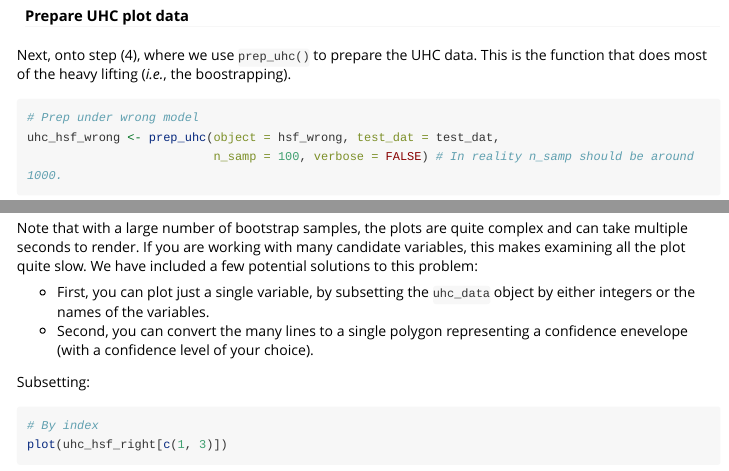
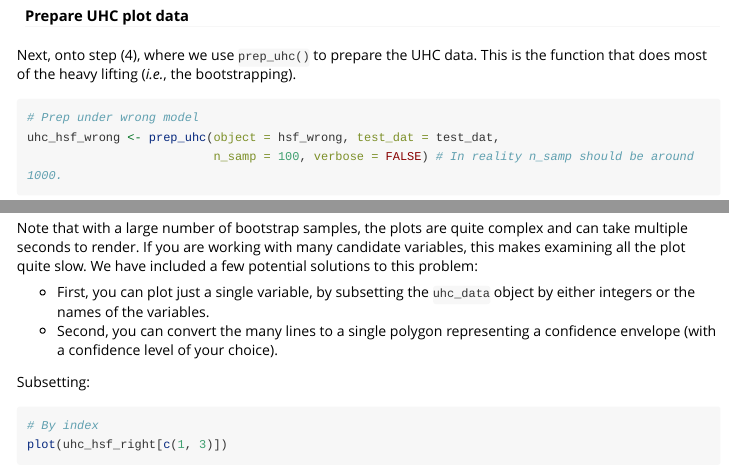
Before and after one commit to jmsigner/amt, an R Markdown document (vignettes/p6_uhc_plots.Rmd): the page in a window 1100 px wide, from 3880 px down, and a second part further down, joined at a grey line. Rendered offline with R 4.5, knitr and Pandoc, with nearby package versions; some code elsewhere in the file could not run offline; long lines of code are wrapped.

Commit message:
fix typos

````diff
--- a/vignettes/p6_uhc_plots.Rmd
+++ b/vignettes/p6_uhc_plots.Rmd
@@ -145,7 +145,7 @@ hsf_right <- glm(case_ ~ forage + temp + I(temp^2) + pred + cover,
 
 #### Prepare UHC plot data
 
-Next, onto step (4), where we use `prep_uhc()` to prepare the UHC data. This is the function that does most of the heavy lifting (*i.e.*, the boostrapping).
+Next, onto step (4), where we use `prep_uhc()` to prepare the UHC data. This is the function that does most of the heavy lifting (*i.e.*, the bootstrapping).
 
 ```{r hsf prep_uhc}
 # Prep under wrong model
@@ -180,7 +180,7 @@ We can see these issues have been resolved for our `cover` variables, indicating
 Note that with a large number of bootstrap samples, the plots are quite complex and can take multiple seconds to render. If you are working with many candidate variables, this makes examining all the plot quite slow. We have included a few potential solutions to this problem:
 
   - First, you can plot just a single variable, by subsetting the `uhc_data` object by either integers or the names of the variables.
-  - Second, you can convert the many lines to a single polygon representing a confidence enevelope (with a confidence level of your choice).
+  - Second, you can convert the many lines to a single polygon representing a confidence envelope (with a confidence level of your choice).
 
 Subsetting:
 
````
Also changed, not shown: R/bbox.R (+1 -1 lines), R/cleaning.R (+1 -1 lines), R/distributions.R (+2 -2 lines), R/hr_kde.R (+1 -1 lines), R/track_align.R (+1 -1 lines), 6 other files.
